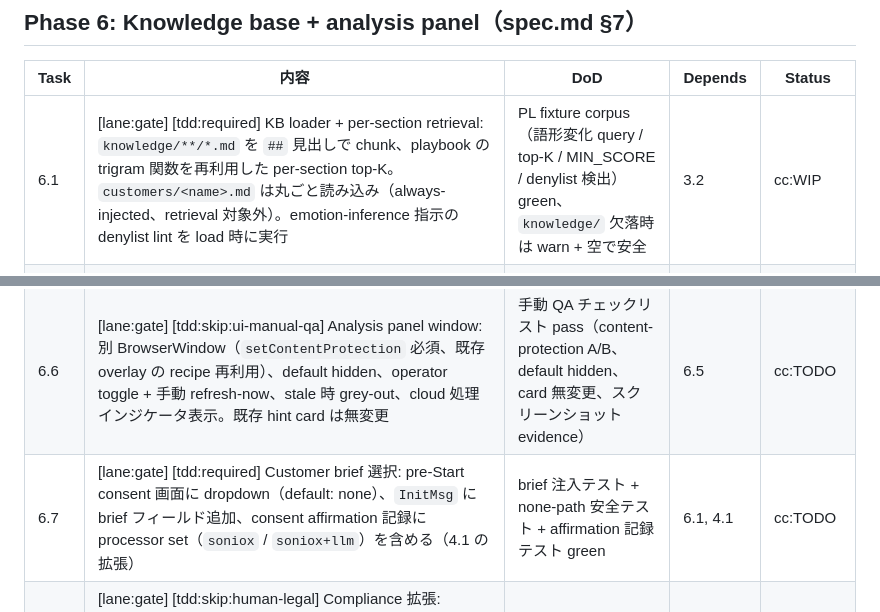
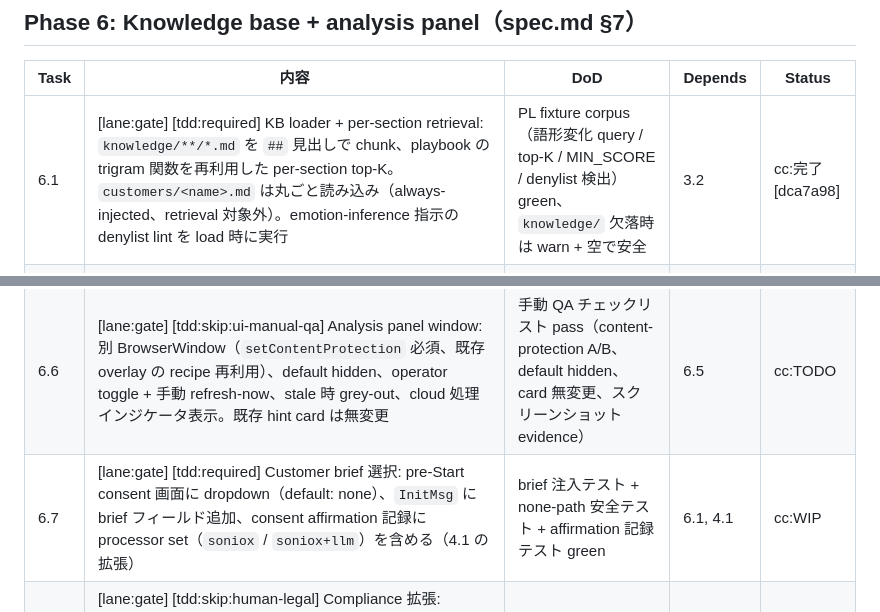
Before and after one commit to piotrchabros/voicepilot, a Markdown page: Plans.md, 2 parts joined by grey strips. Rendered like a GitHub page.

Commit message:
Plans.md: 6.1 done [dca7a98], 6.7 WIP
Co-Authored-By: Claude Fable 5 <noreply@anthropic.com>
Claude-Session: https://claude.ai/code/session_01XDEfUNQv1raE8m7A39XcAZ

```diff
--- a/Plans.md
+++ b/Plans.md
@@ -62,13 +62,13 @@
 
 | Task | 内容 | DoD | Depends | Status |
 |------|------|-----|---------|--------|
-| 6.1 | [lane:gate] [tdd:required] KB loader + per-section retrieval: `knowledge/**/*.md` を `##` 見出しで chunk、playbook の trigram 関数を再利用した per-section top-K。`customers/<name>.md` は丸ごと読み込み（always-injected、retrieval 対象外）。emotion-inference 指示の denylist lint を load 時に実行 | PL fixture corpus（語形変化 query / top-K / MIN_SCORE / denylist 検出）green、`knowledge/` 欠落時は warn + 空で安全 | 3.2 | cc:WIP |
+| 6.1 | [lane:gate] [tdd:required] KB loader + per-section retrieval: `knowledge/**/*.md` を `##` 見出しで chunk、playbook の trigram 関数を再利用した per-section top-K。`customers/<name>.md` は丸ごと読み込み（always-injected、retrieval 対象外）。emotion-inference 指示の denylist lint を load 時に実行 | PL fixture corpus（語形変化 query / top-K / MIN_SCORE / denylist 検出）green、`knowledge/` 欠落時は warn + 空で安全 | 3.2 | cc:完了 [dca7a98] |
 | 6.2 | [lane:gate] [tdd:required] `TranscriptState.renderRollingWindow()`: cloud 用 rolling window renderer（spec.md §3 の許可条項）。cache-locked `renderPrompt()` と状態共有・変更なしを invariant テストで固定 | window 上限テスト + `renderPrompt()` 出力不変テスト green | - | cc:完了 [e92434b] |
 | 6.3 | [lane:gate] [tdd:required] Cloud LLM client: `AnalysisLlm` narrow iface + `Generation` 互換 cancel（AbortController）。`LLM_API_URL`/`LLM_API_KEY`/region/deployment-class を .env + zod、EU allowlist boot assertion（deployment class 込み、https 必須、非 EU で起動拒否）。テストは `FakeCloudClient` のみ（CI で実 API 禁止） | 非 EU / plain-http URL で boot 失敗テスト green、cancel contract テスト green | 1.2 | cc:WIP |
 | 6.4 | [lane:gate] [tdd:required] `AnalysisEngine`（HintEngine の sibling、src/pipeline 内・transport-agnostic）: settled prospect turn-end trigger、~1.5s debounce、cancel-previous（queue 禁止）、閉スキーマ出力 `{stage, suggested_questions≤3, next_steps?}`（zod validate、非準拠は drop）、no-sentiment guard を prompt と output 両方に適用（3.4 の拡張）、"as of turn N" stamp、cloud 送信 feature flag（default OFF）、log hygiene（HTTP error body 含む） | cancel テスト（10 連投→1 生存）、no-sentiment prompt/output テスト、log-hygiene テスト、flag OFF 時 network 呼び出し 0 件テスト green | 6.1, 6.2, 6.3 | cc:TODO |
 | 6.5 | [lane:gate] [tdd:required] `AnalysisMsg` wire + IPC: `FromPipeline` に追加（plain-serializable、Phase 5 の WS bridge 互換）、pipeline-host routing、`CopilotBridge.onAnalysis` + preload | 型 + routing + bridge のテスト green | 6.4 | cc:TODO |
 | 6.6 | [lane:gate] [tdd:skip:ui-manual-qa] Analysis panel window: 別 BrowserWindow（`setContentProtection` 必須、既存 overlay の recipe 再利用）、default hidden、operator toggle + 手動 refresh-now、stale 時 grey-out、cloud 処理インジケータ表示。既存 hint card は無変更 | 手動 QA チェックリスト pass（content-protection A/B、default hidden、card 無変更、スクリーンショット evidence） | 6.5 | cc:TODO |
-| 6.7 | [lane:gate] [tdd:required] Customer brief 選択: pre-Start consent 画面に dropdown（default: none）、`InitMsg` に brief フィールド追加、consent affirmation 記録に processor set（`soniox` / `soniox+llm`）を含める（4.1 の拡張） | brief 注入テスト + none-path 安全テスト + affirmation 記録テスト green | 6.1, 4.1 | cc:TODO |
+| 6.7 | [lane:gate] [tdd:required] Customer brief 選択: pre-Start consent 画面に dropdown（default: none）、`InitMsg` に brief フィールド追加、consent affirmation 記録に processor set（`soniox` / `soniox+llm`）を含める（4.1 の拡張） | brief 注入テスト + none-path 安全テスト + affirmation 記録テスト green | 6.1, 4.1 | cc:WIP |
 | 6.8 | [lane:gate] [tdd:skip:human-legal] Compliance 拡張: `docs/compliance.md` に LLM processor 行を追加（DPA、retention/ZDR 実態、per-project region 証跡、subprocessor、consent 範囲の法務確認、brief の lawful-basis note、KB curation rule）。`customers/` を .gitignore に追加、brief テンプレート（data-minimization 注記付き）作成。**ledger green まで real-prospect への cloud analysis 禁止（flag OFF 維持）** | ledger 行が status+evidence 付きで存在、.gitignore entry、テンプレート存在 | - | cc:完了 [b3b4a3a] |
 | 6.9 | [lane:gate] [tdd:required] Bench/metrics + Phase 5 merge note: analysis latency p50/p95 + tokens/call を bench に追加（`BenchStage` とは分離）、card p95 が baseline 不変であることを検証。AnalysisEngine/`AnalysisMsg` が 5.1 service lift に乗る旨を docs に記録 | bench 出力に analysis p50/p95 + tokens/call、card p95 不変 evidence、merge note 存在 | 6.4, 6.5 | cc:TODO |
 
```
